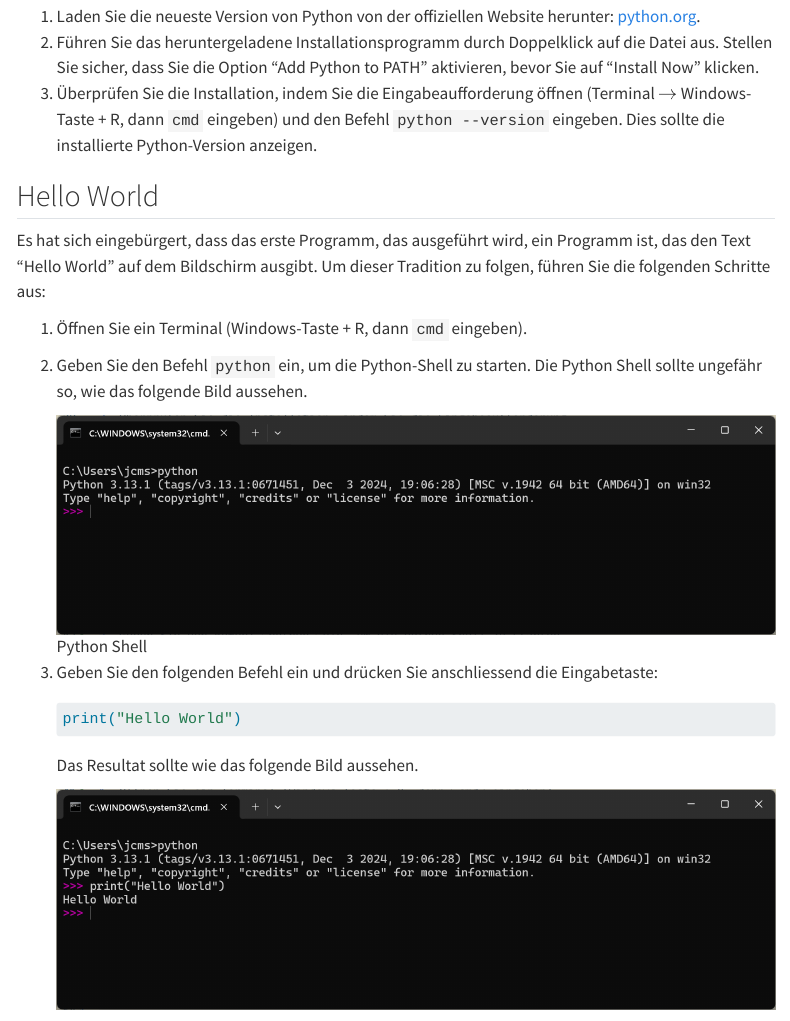
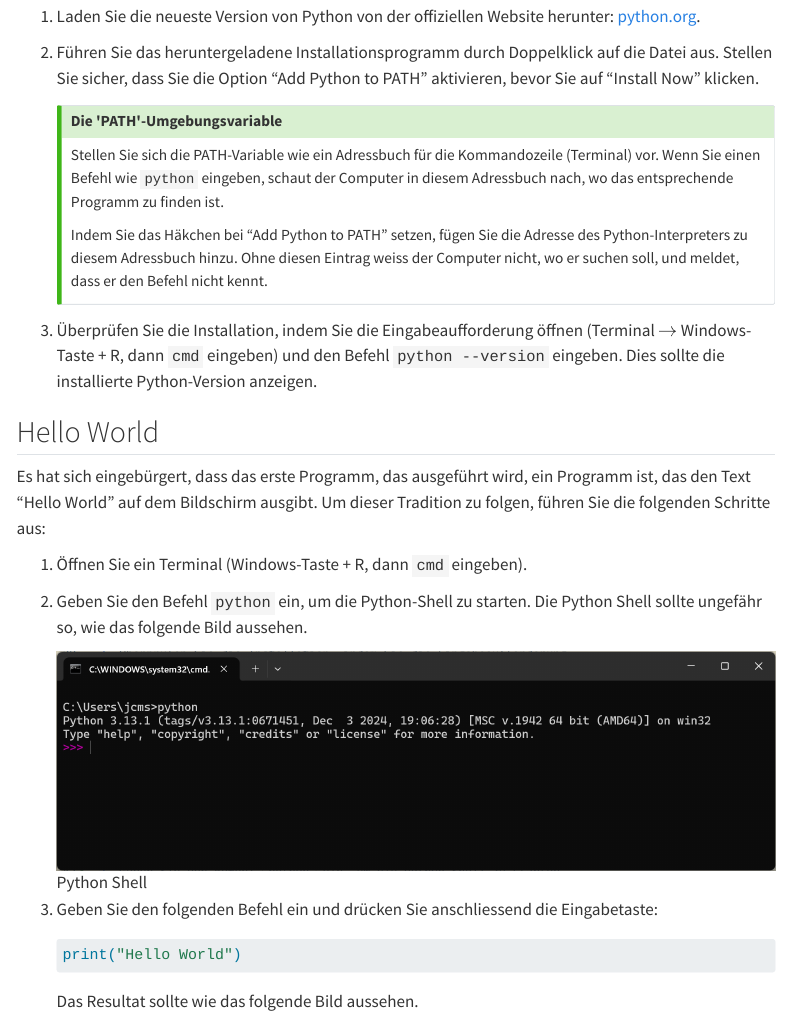
Before and after one commit to SkriptenMk/I_eW_25-29, a Quarto document (files/lektionen_hs25/250702_systemeinrichtung/setup.qmd): the page in a window 1100 px wide, from 490 px down. Rendered offline with R 4.5, knitr and Pandoc in place of Quarto, with nearby package versions; menus at the side of the page are left out.

Commit message:
Füge eine Erläuterung der PATH Variabel ein

```diff
--- a/_quarto.yml
+++ b/_quarto.yml
@@ -14,6 +14,8 @@ website:
       - text: Herbstsemester 2025/2026
         href: files/HS_25.qmd
 
+lang: de
+
 format:
   html:
     theme:
@@ -21,3 +23,10 @@ format:
       - brand
     css: styles.css
     toc: true
+  pdf:
+    pdf-engine: xelatex
+    mainfont: Arial
+    fontsize: 11pt
+    documentclass: article
+    classoption: a4paper
+    toc: false
--- a/files/lektionen_hs25/250702_systemeinrichtung/setup.qmd
+++ b/files/lektionen_hs25/250702_systemeinrichtung/setup.qmd
@@ -26,6 +26,19 @@ von Python auf einem Windows-Rechner.
    Doppelklick auf die Datei aus. Stellen Sie sicher, dass Sie die
    Option "Add Python to PATH" aktivieren, bevor Sie auf "Install Now"
    klicken.
+
+   :::{.callout-tip title="Die 'PATH'-Umgebungsvariable"}
+   Stellen Sie sich die PATH-Variable wie ein Adressbuch für die
+   Kommandozeile (Terminal) vor. Wenn Sie einen Befehl wie `python`
+   eingeben, schaut der Computer in diesem Adressbuch nach, wo das
+   entsprechende Programm zu finden ist.
+
+   Indem Sie das Häkchen bei "Add Python to PATH" setzen, fügen Sie die
+   Adresse des Python-Interpreters zu diesem Adressbuch hinzu. Ohne
+   diesen Eintrag weiss der Computer nicht, wo er suchen soll, und
+   meldet, dass er den Befehl nicht kennt.
+   :::
+
 3. Überprüfen Sie die Installation, indem Sie die Eingabeaufforderung
    öffnen (Terminal $\rightarrow$ Windows-Taste + R, dann `cmd` eingeben) und den Befehl
    `python --version` eingeben. Dies sollte die installierte Python-Version
```
Also changed, not shown: docs/search.json, files/lektionen_hs25/250702_systemeinrichtung/setup.qmd (2 more changed lines), 6 other files.
